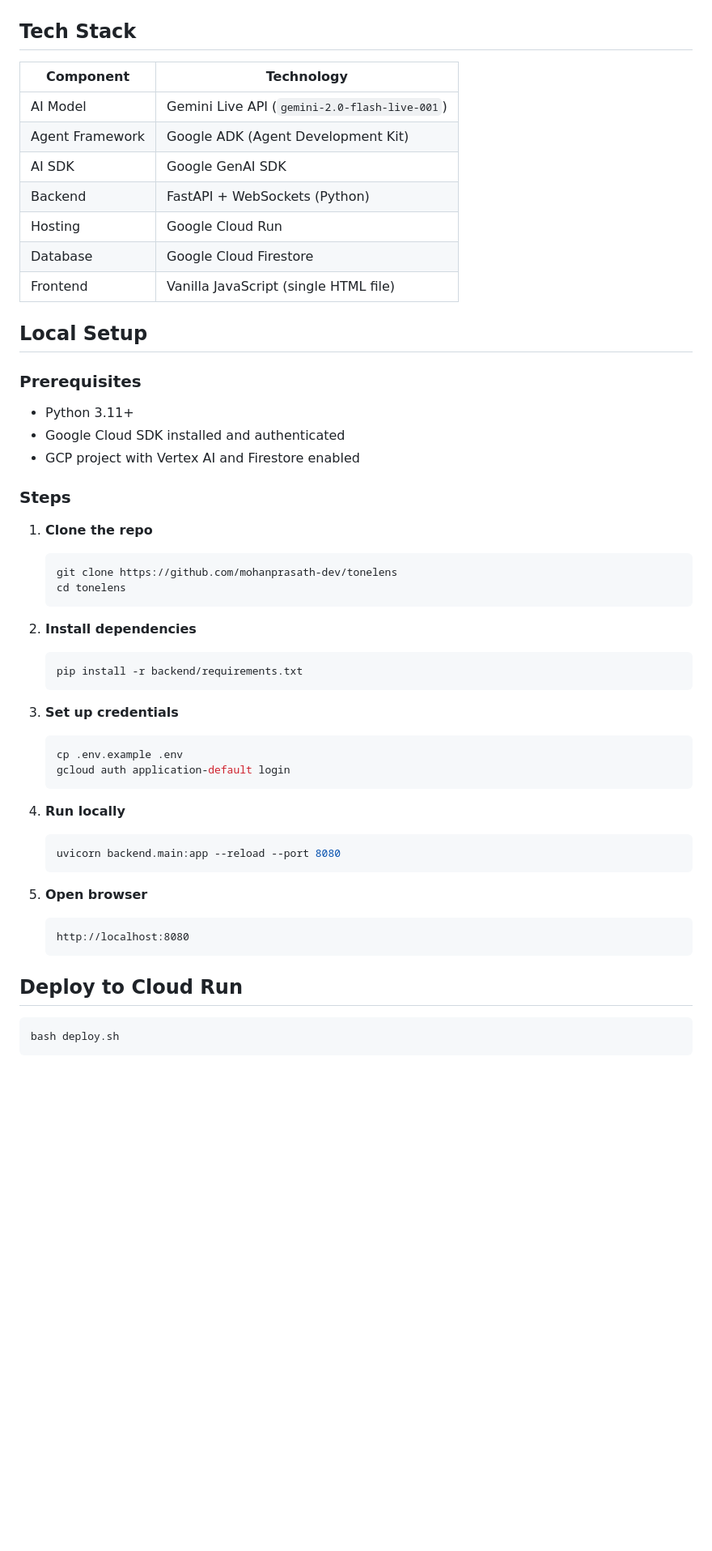
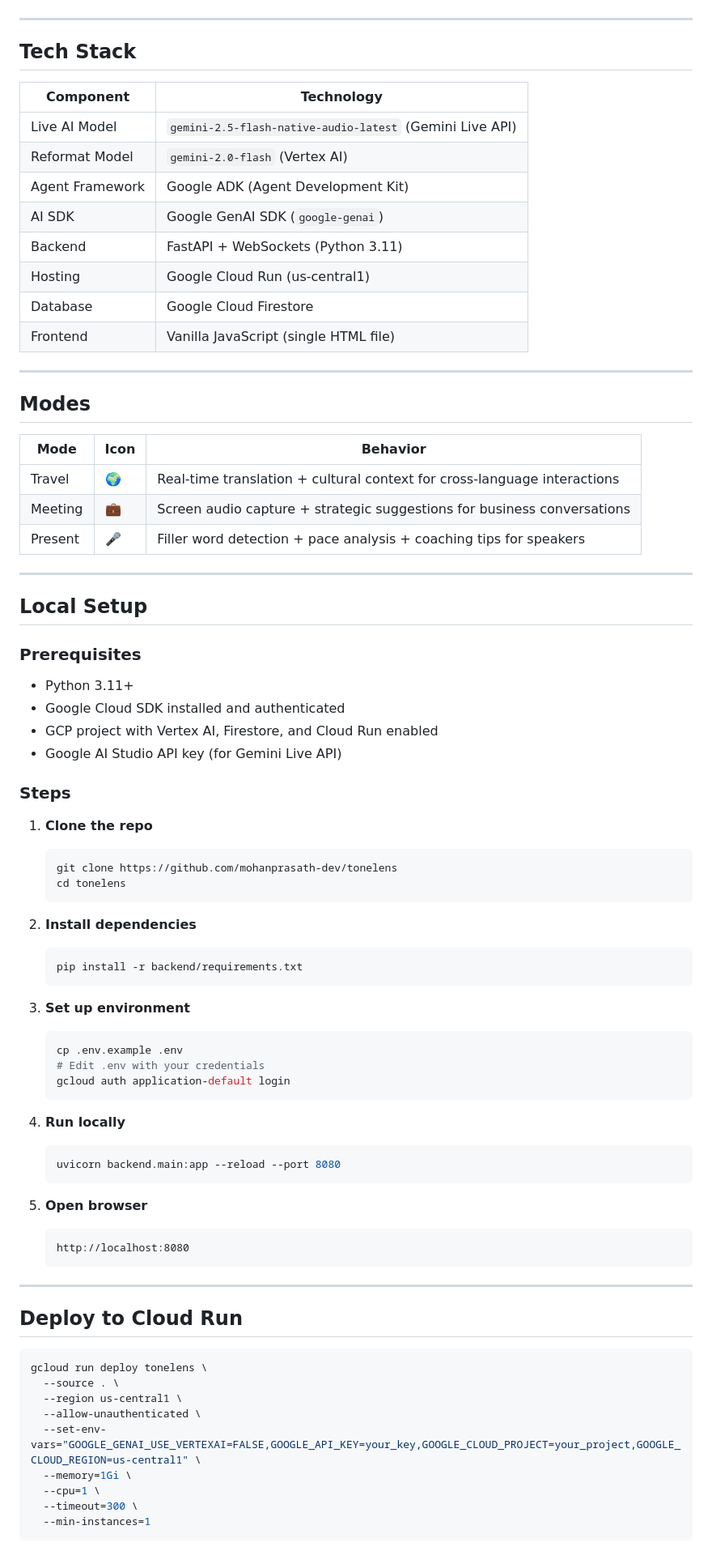
Before and after one commit to mohanprasath-dev/tonelens, a Markdown page: README.md, the part around one of its changes. Shown at 81% size. Drawn GitHub-style; blank space fills up the shorter version.

````diff
--- a/README.md
+++ b/README.md
@@ -28,16 +36,31 @@ graph LR
 ```
+
+---
 
 ## Tech Stack
 
 | Component | Technology |
 |---|---|
-| AI Model | Gemini Live API (`gemini-2.0-flash-live-001`) |
+| Live AI Model | `gemini-2.5-flash-native-audio-latest` (Gemini Live API) |
+| Reformat Model | `gemini-2.0-flash` (Vertex AI) |
 | Agent Framework | Google ADK (Agent Development Kit) |
-| AI SDK | Google GenAI SDK |
-| Backend | FastAPI + WebSockets (Python) |
-| Hosting | Google Cloud Run |
+| AI SDK | Google GenAI SDK (`google-genai`) |
+| Backend | FastAPI + WebSockets (Python 3.11) |
+| Hosting | Google Cloud Run (us-central1) |
 | Database | Google Cloud Firestore |
 | Frontend | Vanilla JavaScript (single HTML file) |
+
+---
+
+## Modes
+
+| Mode | Icon | Behavior |
+|---|---|---|
+| Travel | 🌍 | Real-time translation + cultural context for cross-language interactions |
+| Meeting | 💼 | Screen audio capture + strategic suggestions for business conversations |
+| Present | 🎤 | Filler word detection + pace analysis + coaching tips for speakers |
+
+---
 
 ## Local Setup
 
@@ -45,7 +68,8 @@ graph LR
 
 - Python 3.11+
 - Google Cloud SDK installed and authenticated
-- GCP project with Vertex AI and Firestore enabled
+- GCP project with Vertex AI, Firestore, and Cloud Run enabled
+- Google AI Studio API key (for Gemini Live API)
 
 ### Steps
 
@@ -62,10 +86,11 @@ graph LR
    pip install -r backend/requirements.txt
    ```
 
-3. **Set up credentials**
+3. **Set up environment**
 
    ```bash
    cp .env.example .env
+   # Edit .env with your credentials
    gcloud auth application-default login
    ```
 
@@ -81,9 +106,19 @@ graph LR
    http://localhost:8080
    ```
 
+---
+
 ## Deploy to Cloud Run
 
 ```bash
-bash deploy.sh
+gcloud run deploy tonelens \
+  --source . \
+  --region us-central1 \
+  --allow-unauthenticated \
+  --set-env-vars="GOOGLE_GENAI_USE_VERTEXAI=FALSE,GOOGLE_API_KEY=your_key,GOOGLE_CLOUD_PROJECT=your_project,GOOGLE_CLOUD_REGION=us-central1" \
+  --memory=1Gi \
+  --cpu=1 \
+  --timeout=300 \
+  --min-instances=1
 ```
 
````
Also changed, not shown: other parts of README.md (+54 -35 lines).
